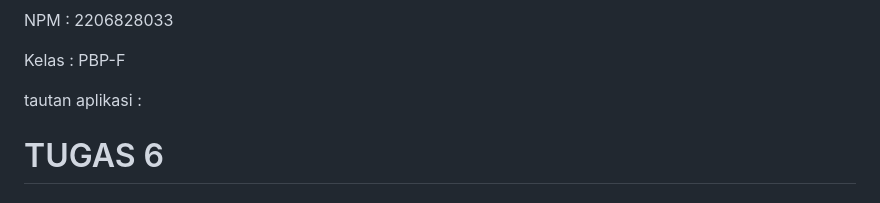
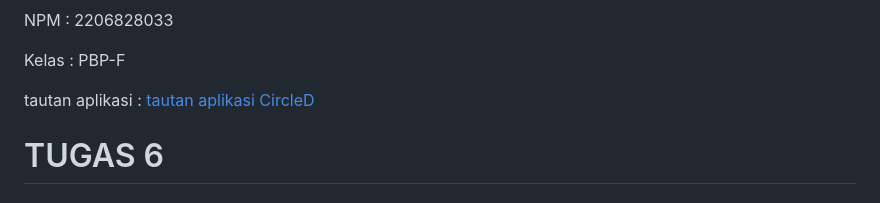
Before and after one commit to dienzahraaa/CircleD, a Markdown page: README.md, the part around the change. Drawn GitHub-style.

Commit message:
Update tautan

```diff
--- a/README.md
+++ b/README.md
@@ -4,7 +4,7 @@ NPM : 2206828033
 
 Kelas : PBP-F
 
-tautan aplikasi :[ ](https://dien-fitriani-tugas.pbp.cs.ui.ac.id/)
+tautan aplikasi : [tautan aplikasi CircleD ](https://dien-fitriani-tugas.pbp.cs.ui.ac.id/)
 
 # TUGAS 6
 ## Jelaskan perbedaan antara asynchronous programming dengan synchronous programming.
```
